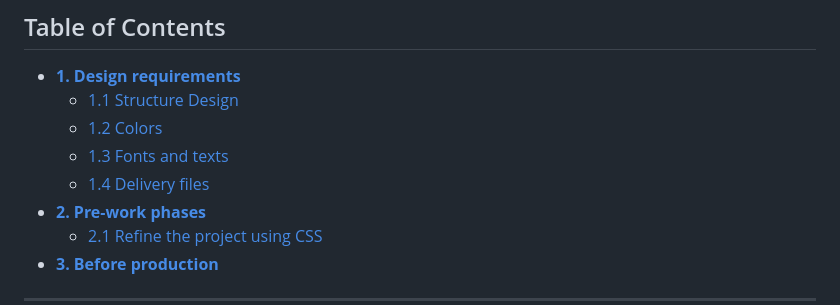
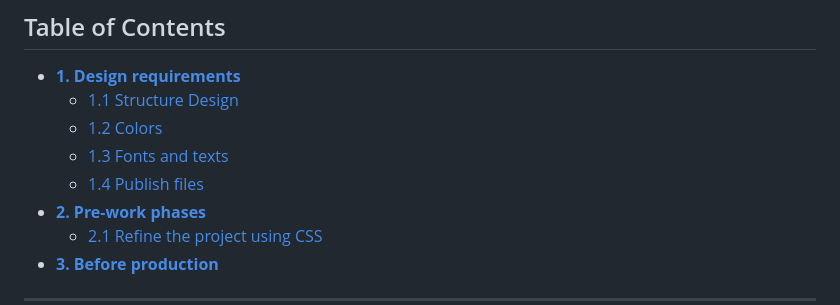
Before and after one commit to shiuandai/Hometown-Homepage, a Markdown page: README.md, the part around the change. Drawn GitHub-style.

```diff
--- a/README.md
+++ b/README.md
@@ -11,7 +11,7 @@
 	* [1.1 Structure Design](#11---grid-system)
 	* [1.2 Colors](#12---colors)
 	* [1.3 Fonts and texts](#13---fonts-and-texts)
-	* [1.4 Delivery files](#14---delivery-files)
+	* [1.4 Publish files](#14---publish-files)
 * **[2. Pre-work phases](#2---pre-work-phases)**
 	* [2.1 Refine the project using CSS](#21---refine-the-project-using-CSS)
 * **[3. Before production](#3---before-production)**
```
